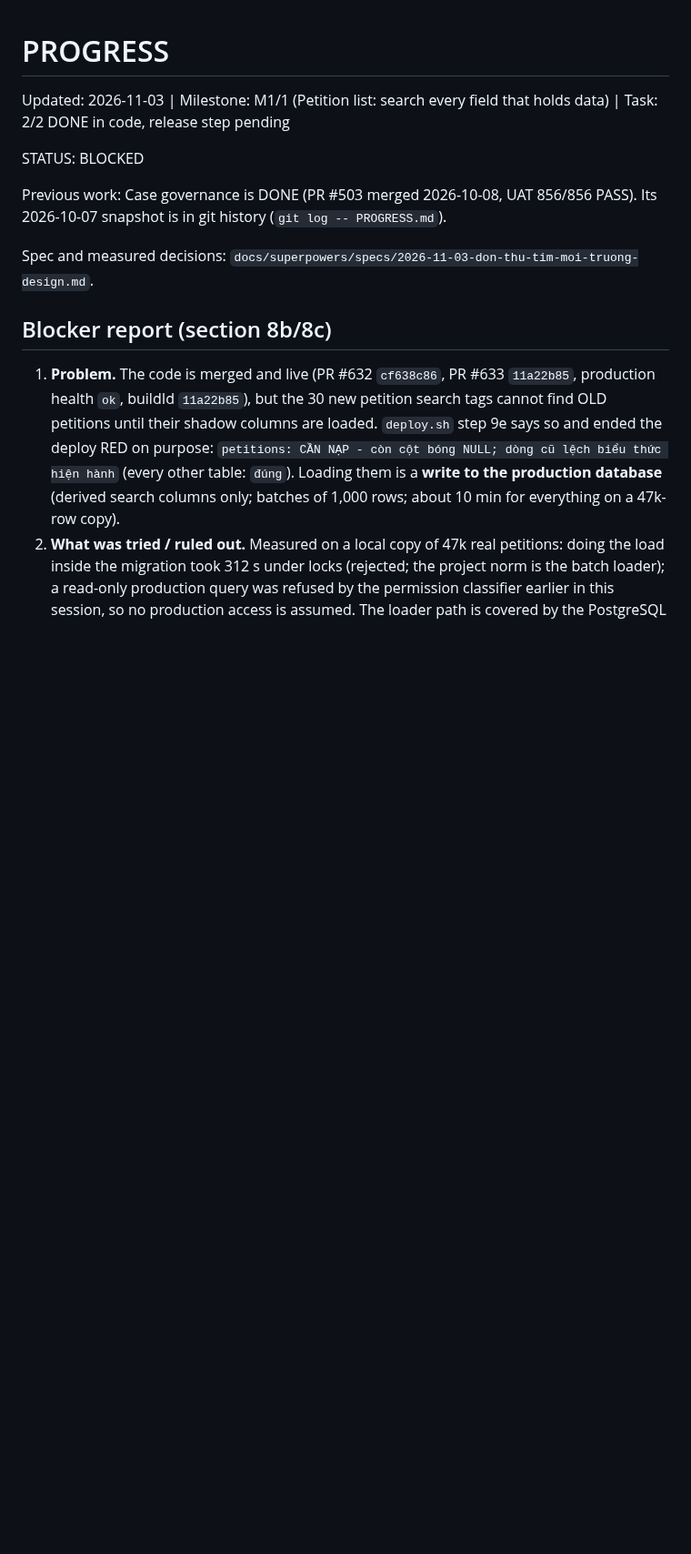
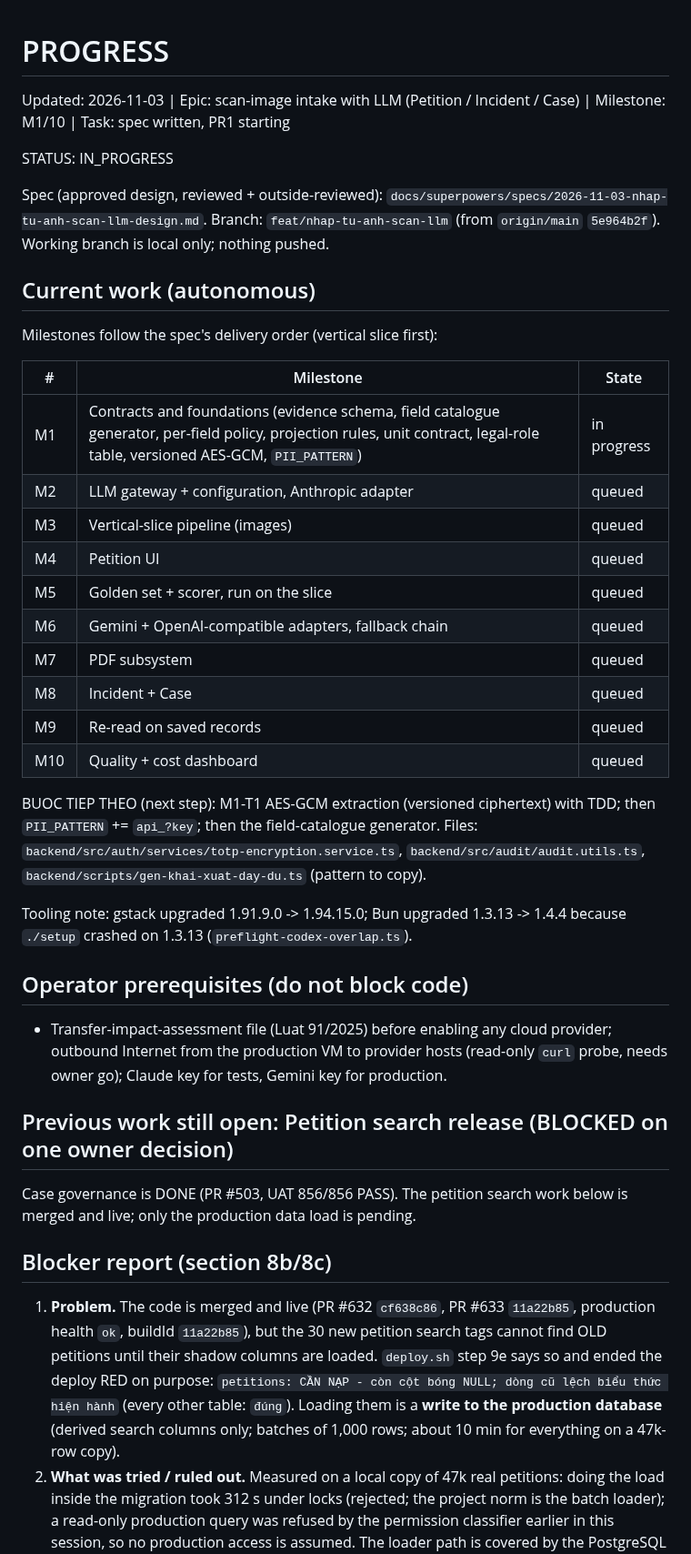
Before and after one commit to trungtm78/PC02, a Markdown page: PROGRESS.md, the part around the change. Shown at 91% size. Drawn GitHub-style; blank space fills up the shorter version.

Commit message:
docs(ocr-import): design for scan-image intake read by an LLM
Spec reviewed by /plan-eng-review plus an outside review (Codex gpt-6-astra, 11 findings applied).
Vertical-slice delivery order, per-field AI policy, evidence-custody and PDPL gates.
PROGRESS.md now tracks this epic and keeps the still-open petition search release.

Co-Authored-By: Claude Sonnet 5.5 <noreply@anthropic.com>

```diff
--- a/PROGRESS.md
+++ b/PROGRESS.md
@@ -1,11 +1,39 @@
 # PROGRESS
-Updated: 2026-11-03 | Milestone: M1/1 (Petition list: search every field that holds data) | Task: 2/2 DONE in code, release step pending
+Updated: 2026-11-03 | Epic: scan-image intake with LLM (Petition / Incident / Case) | Milestone: M1/10 | Task: spec written, PR1 starting
 
-STATUS: BLOCKED
+STATUS: IN_PROGRESS
 
-Previous work: Case governance is DONE (PR #503 merged 2026-10-08, UAT 856/856 PASS). Its 2026-10-07 snapshot is in git history (`git log -- PROGRESS.md`).
+Spec (approved design, reviewed + outside-reviewed): `docs/superpowers/specs/2026-11-03-nhap-tu-anh-scan-llm-design.md`.
+Branch: `feat/nhap-tu-anh-scan-llm` (from `origin/main` `5e964b2f`). Working branch is local only; nothing pushed.
 
-Spec and measured decisions: `docs/superpowers/specs/2026-11-03-don-thu-tim-moi-truong-design.md`.
+## Current work (autonomous)
+
+Milestones follow the spec's delivery order (vertical slice first):
+
+| # | Milestone | State |
+|---|---|---|
+| M1 | Contracts and foundations (evidence schema, field catalogue generator, per-field policy, projection rules, unit contract, legal-role table, versioned AES-GCM, `PII_PATTERN`) | in progress |
+| M2 | LLM gateway + configuration, Anthropic adapter | queued |
+| M3 | Vertical-slice pipeline (images) | queued |
+| M4 | Petition UI | queued |
+| M5 | Golden set + scorer, run on the slice | queued |
+| M6 | Gemini + OpenAI-compatible adapters, fallback chain | queued |
+| M7 | PDF subsystem | queued |
+| M8 | Incident + Case | queued |
+| M9 | Re-read on saved records | queued |
+| M10 | Quality + cost dashboard | queued |
+
+BUOC TIEP THEO (next step): M1-T1 AES-GCM extraction (versioned ciphertext) with TDD; then `PII_PATTERN` += `api_?key`; then the field-catalogue generator.
+Files: `backend/src/auth/services/totp-encryption.service.ts`, `backend/src/audit/audit.utils.ts`, `backend/scripts/gen-khai-xuat-day-du.ts` (pattern to copy).
+
+Tooling note: gstack upgraded 1.91.9.0 -> 1.94.15.0; Bun upgraded 1.3.13 -> 1.4.4 because `./setup` crashed on 1.3.13 (`preflight-codex-overlap.ts`).
+
+## Operator prerequisites (do not block code)
+- Transfer-impact-assessment file (Luat 91/2025) before enabling any cloud provider; outbound Internet from the production VM to provider hosts (read-only `curl` probe, needs owner go); Claude key for tests, Gemini key for production.
+
+## Previous work still open: Petition search release (BLOCKED on one owner decision)
+
+Case governance is DONE (PR #503, UAT 856/856 PASS). The petition search work below is merged and live; only the production data load is pending.
 
 ## Blocker report (section 8b/8c)
 1. **Problem.** The code is merged and live (PR #632 `cf638c86`, PR #633 `11a22b85`, production health `ok`, buildId `11a22b85`), but the 30 new petition search tags cannot find OLD petitions until their shadow columns are loaded. `deploy.sh` step 9e says so and ended the deploy RED on purpose: `petitions: CẦN NẠP - còn cột bóng NULL; dòng cũ lệch biểu thức hiện hành` (every other table: `đúng`). Loading them is a **write to the production database** (derived search columns only; batches of 1,000 rows; about 10 min for everything on a 47k-row copy).
```
Also changed, not shown: 1 other file.
